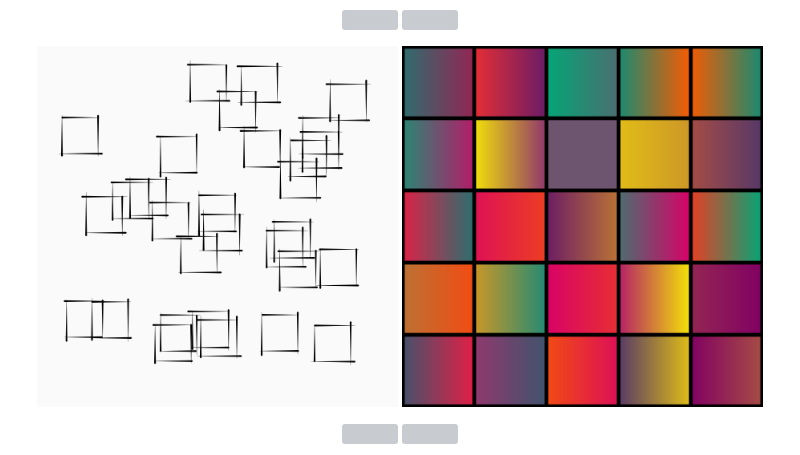
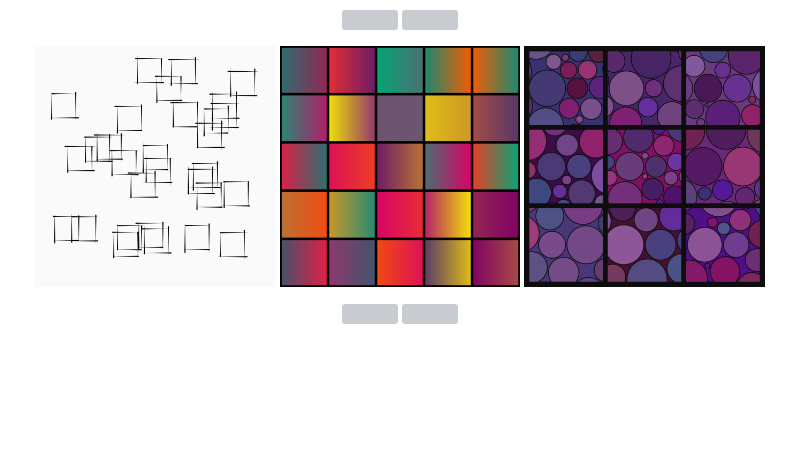
Before and after one commit to nrennie/generative-art, a Markdown page: README.md, the part around the change. GitHub-like rendering; pictures changed too: Images/kurve.png (added); blank space fills up the shorter version; grey boxes are pictures that could not be loaded.

Commit message:
add kurve

```diff
--- a/README.md
+++ b/README.md
@@ -17,8 +17,9 @@
 </p>
 
 <p align="center">
-<img src="Images/squares.png" width="48%">
-<img src="Images/gradients2.png" width="48%">
+<img src="Images/squares.png" width="32%">
+<img src="Images/gradients2.png" width="32%">
+<img src="Images/kurve.png" width="32%">
 </p>
 
 <p align="center">
```
Also changed, not shown: 1 other file.
